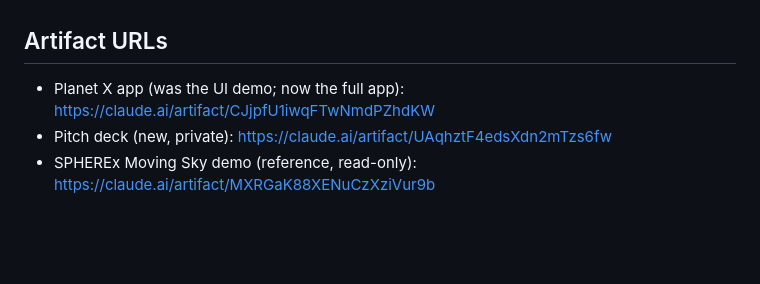
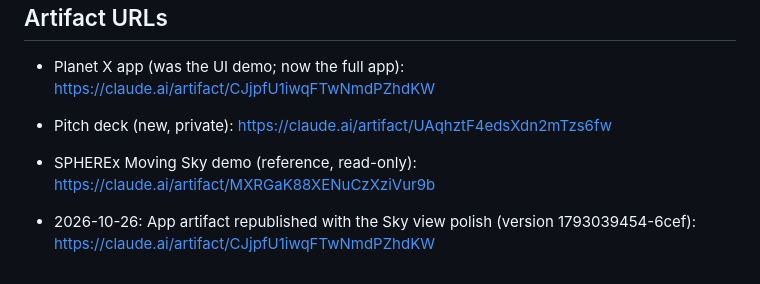
Before and after one commit to shengdynasty/planet-x, a Markdown page: STATUS.md, the part around the change. GitHub-like rendering; blank space fills up the shorter version.

Commit message:
STATUS: Sky view polish published to the app artifact
Co-Authored-By: Claude Opus 5.5 (1M context) <noreply@anthropic.com>

```diff
--- a/STATUS.md
+++ b/STATUS.md
@@ -52,3 +52,5 @@ _Last updated: 2026-10-25_
 - Planet X app (was the UI demo; now the full app): https://claude.ai/artifact/CJjpfU1iwqFTwNmdPZhdKW
 - Pitch deck (new, private): https://claude.ai/artifact/UAqhztF4edsXdn2mTzs6fw
 - SPHEREx Moving Sky demo (reference, read-only): https://claude.ai/artifact/MXRGaK88XENuCzXziVur9b
+
+- 2026-10-26: App artifact republished with the Sky view polish (version 1793039454-6cef): https://claude.ai/artifact/CJjpfU1iwqFTwNmdPZhdKW
```
